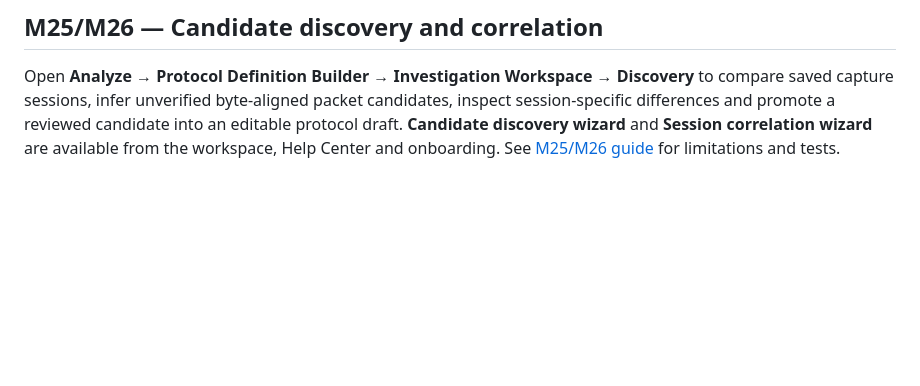
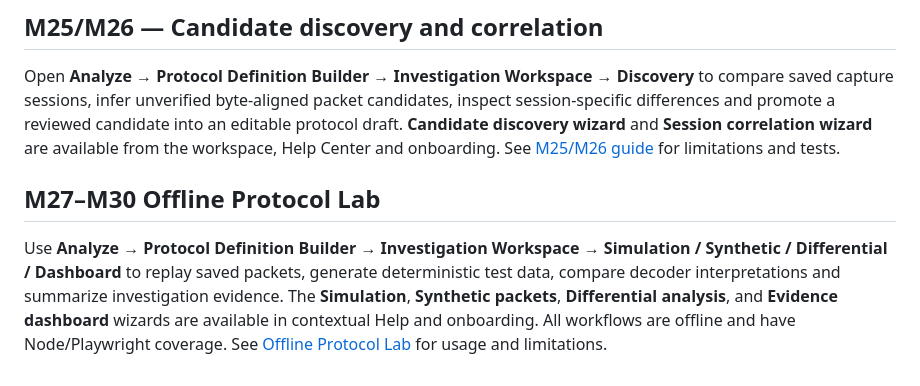
Before and after one commit to jimilinuxguy/rfcat-web, a Markdown page: docs/help/README.md, the part around the change. GitHub-like rendering; blank space fills up the shorter version.

Commit message:
docs: M27-M30 offline lab across all README and Help guides

```diff
--- a/docs/help/README.md
+++ b/docs/help/README.md
@@ -169,3 +169,7 @@ Under **Analyze → Protocol Definition Builder → Investigation Workspace →
 ## M25/M26 — Candidate discovery and correlation
 
 Open **Analyze → Protocol Definition Builder → Investigation Workspace → Discovery** to compare saved capture sessions, infer unverified byte-aligned packet candidates, inspect session-specific differences and promote a reviewed candidate into an editable protocol draft. **Candidate discovery wizard** and **Session correlation wizard** are available from the workspace, Help Center and onboarding. See [M25/M26 guide](protocol-discovery-correlation.md) for limitations and tests.
+
+## M27–M30 Offline Protocol Lab
+
+Use **Analyze → Protocol Definition Builder → Investigation Workspace → Simulation / Synthetic / Differential / Dashboard** to replay saved packets, generate deterministic test data, compare decoder interpretations and summarize investigation evidence. The **Simulation**, **Synthetic packets**, **Differential analysis**, and **Evidence dashboard** wizards are available in contextual Help and onboarding. All workflows are offline and have Node/Playwright coverage. See [Offline Protocol Lab](protocol-offline-lab.md) for usage and limitations.
```
